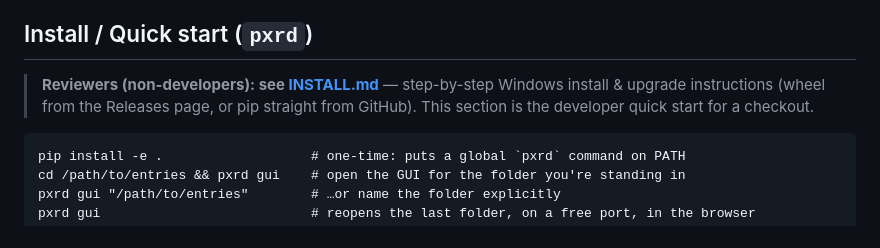
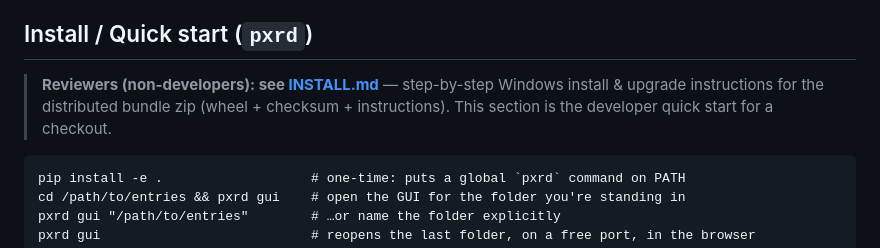
Before and after one commit to toldxls/ICDD-reviewer, a Markdown page: README.md, the part around the change. GitHub-like rendering.

````diff
--- a/README.md
+++ b/README.md
@@ -15,8 +15,8 @@ reflection-indexing consistency pass.
 
 ## Install / Quick start (`pxrd`)
 > **Reviewers (non-developers): see [INSTALL.md](INSTALL.md)** — step-by-step Windows
-> install & upgrade instructions (wheel from the Releases page, or pip straight from
-> GitHub). This section is the developer quick start for a checkout.
+> install & upgrade instructions for the distributed bundle zip (wheel + checksum +
+> instructions). This section is the developer quick start for a checkout.
 ```
 pip install -e .                   # one-time: puts a global `pxrd` command on PATH
 cd /path/to/entries && pxrd gui    # open the GUI for the folder you're standing in
````
Also changed, not shown: INSTALL.md (+54 -88 lines).
